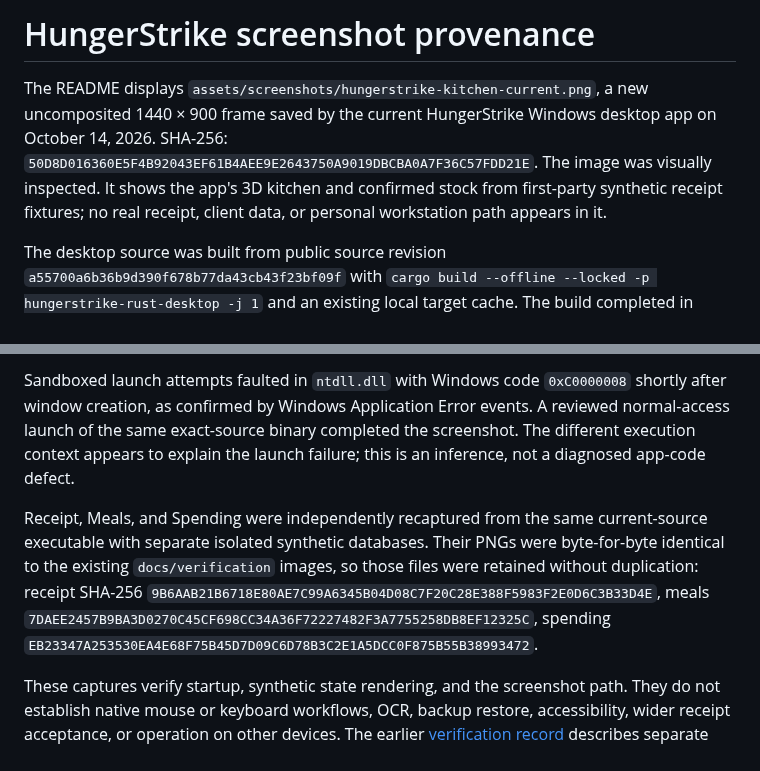
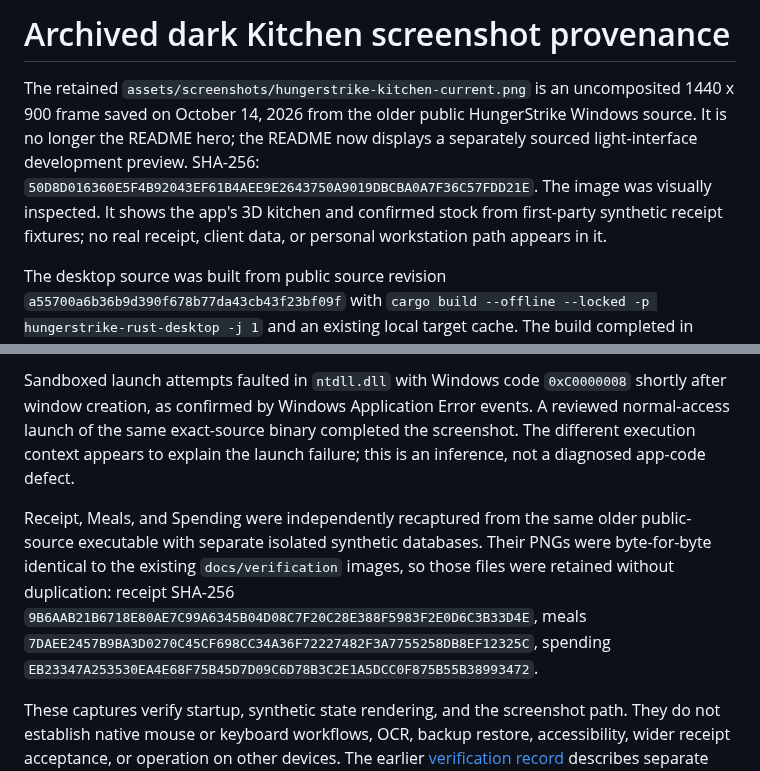
Before and after one commit to Gerbzz/HungerStrike, a Markdown page: docs/SCREENSHOT_PROVENANCE.md, 2 parts joined by grey strips. Drawn GitHub-style.

```diff
--- a/docs/SCREENSHOT_PROVENANCE.md
+++ b/docs/SCREENSHOT_PROVENANCE.md
@@ -1,6 +1,6 @@
-# HungerStrike screenshot provenance
+# Archived dark Kitchen screenshot provenance
 
-The README displays `assets/screenshots/hungerstrike-kitchen-current.png`, a new uncomposited 1440 × 900 frame saved by the current HungerStrike Windows desktop app on October 14, 2026. SHA-256: `50D8D016360E5F4B92043EF61B4AEE9E2643750A9019DBCBA0A7F36C57FDD21E`. The image was visually inspected. It shows the app's 3D kitchen and confirmed stock from first-party synthetic receipt fixtures; no real receipt, client data, or personal workstation path appears in it.
+The retained `assets/screenshots/hungerstrike-kitchen-current.png` is an uncomposited 1440 x 900 frame saved on October 14, 2026 from the older public HungerStrike Windows source. It is no longer the README hero; the README now displays a separately sourced light-interface development preview. SHA-256: `50D8D016360E5F4B92043EF61B4AEE9E2643750A9019DBCBA0A7F36C57FDD21E`. The image was visually inspected. It shows the app's 3D kitchen and confirmed stock from first-party synthetic receipt fixtures; no real receipt, client data, or personal workstation path appears in it.
 
 The desktop source was built from public source revision `a55700a6b36b9d390f678b77da43cb43f23bf09f` with `cargo build --offline --locked -p hungerstrike-rust-desktop -j 1` and an existing local target cache. The build completed in 26.44 seconds. The executable SHA-256 is `C8B26E6EC4C5791902246053DF3FA84B3CBE2F56A9CFEA9517A86BCC2BCB480C`. The subsequent public commit `c4b1d3d` changed only `.gitignore`, `README.md`, and this documentation; it did not change the app source. The binary depfile points to the public checkout's Rust source and included fixture files.
 
@@ -8,6 +8,6 @@ The capture set `HUNGERSTRIKE_DATA_DIR` to an isolated workspace directory, `HUN
 
 Sandboxed launch attempts faulted in `ntdll.dll` with Windows code `0xC0000008` shortly after window creation, as confirmed by Windows Application Error events. A reviewed normal-access launch of the same exact-source binary completed the screenshot. The different execution context appears to explain the launch failure; this is an inference, not a diagnosed app-code defect.
 
-Receipt, Meals, and Spending were independently recaptured from the same current-source executable with separate isolated synthetic databases. Their PNGs were byte-for-byte identical to the existing `docs/verification` images, so those files were retained without duplication: receipt SHA-256 `9B6AAB21B6718E80AE7C99A6345B04D08C7F20C28E388F5983F2E0D6C3B33D4E`, meals `7DAEE2457B9BA3D0270C45CF698CC34A36F72227482F3A7755258DB8EF12325C`, spending `EB23347A253530EA4E68F75B45D7D09C6D78B3C2E1A5DCC0F875B55B38993472`.
+Receipt, Meals, and Spending were independently recaptured from the same older public-source executable with separate isolated synthetic databases. Their PNGs were byte-for-byte identical to the existing `docs/verification` images, so those files were retained without duplication: receipt SHA-256 `9B6AAB21B6718E80AE7C99A6345B04D08C7F20C28E388F5983F2E0D6C3B33D4E`, meals `7DAEE2457B9BA3D0270C45CF698CC34A36F72227482F3A7755258DB8EF12325C`, spending `EB23347A253530EA4E68F75B45D7D09C6D78B3C2E1A5DCC0F875B55B38993472`.
 
 These captures verify startup, synthetic state rendering, and the screenshot path. They do not establish native mouse or keyboard workflows, OCR, backup restore, accessibility, wider receipt acceptance, or operation on other devices. The earlier [verification record](../verification.md) describes separate tests and their limits; no full test suite was rerun for this screenshot publication.
```
Also changed, not shown: README.md (+10 -4 lines), docs/LIGHT_PREVIEW_PROVENANCE.md (added, +12 -0 lines), verification.md (+2 -0 lines), assets/screenshots/hungerstrike-meals-light-34405b7-1600x900.png (added), 1 other file.
